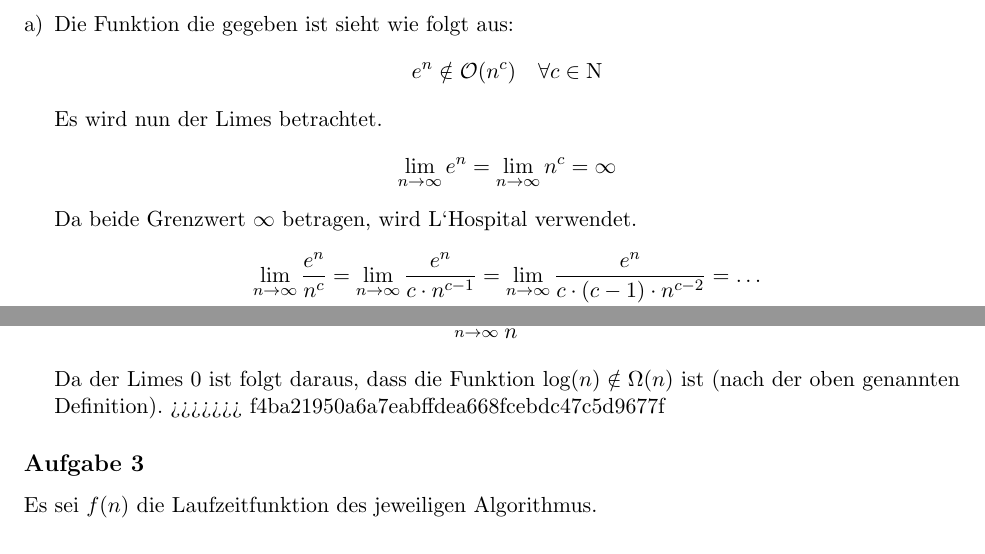
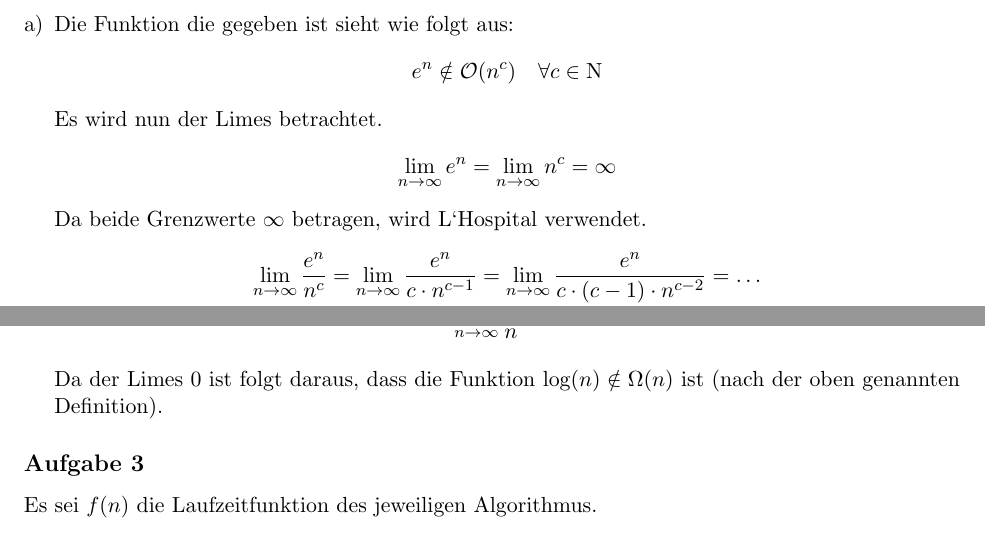
Before and after one commit to azonalon/datstrualg, a LaTeX problem sheet (uebung_2/uebung.tex): two parts of page 3 of 4, joined at a grey line, cut so that both start at the same text. Compiled offline with pdfLaTeX.

Commit message:
fix typos

```diff
--- a/uebung_2/uebung.tex
+++ b/uebung_2/uebung.tex
@@ -116,10 +114,10 @@ Es wird nun der Limes betrachtet.
 \lim\limits_{n \rightarrow \infty}{e^{n}} =
   \lim\limits_{n \rightarrow \infty}{n^c} = \infty
 \end{align*}
-Da beide Grenzwert $\infty$ betragen, wird L`Hospital verwendet.
+Da beide Grenzwerte $\infty$ betragen, wird L`Hospital verwendet.
 \begin{align*}
 \lim\limits_{n \rightarrow \infty}{\dfrac{e^{n}}{n^{c}}} &= \lim\limits_{n \rightarrow \infty}{\dfrac{e^{n}}{c \cdot n^{c - 1}}} = \lim\limits_{n \rightarrow \infty}{\dfrac{e^{n}}{c \cdot (c-1) \cdot n^{c - 2}}} = \ldots \\
-& =\lim\limits_{n \rightarrow \infty}{\dfrac{e^{n}}{c \cdot (c-1) \ldots \cdot n^{c - c}}} = \lim\limits_{n \rightarrow \infty}{\dfrac{e^{n}}{c!}}
+& =\lim\limits_{n \rightarrow \infty}{\dfrac{e^{n}}{c \cdot (c-1)\cdot \ldots \cdot n^{c - c}}} = \lim\limits_{n \rightarrow \infty}{\dfrac{e^{n}}{c!}}
 \end{align*}
 Da der Limes $\infty$ ist, folgt daraus das die Funktion $e^{n} \notin \mathcal{O}(n^c)$ ist (nach der oben genannten Definition.)
 \item  Die Funktion die gegeben ist sieht wie folgt aus:
@@ -141,7 +139,6 @@ Es wird der Limes nun berechnet:
 \end{align*}
 
 Da der Limes 0 ist folgt daraus, dass die Funktion $\text{log}(n) \notin \Omega(n)$ ist (nach der oben genannten Definition).
->>>>>>> f4ba21950a6a7eabffdea668fcebdc47c5d9677f
 
 \end{enumerate}
 \subsection*{Aufgabe 3}
```
Also changed, not shown: uebung_2/uebung.tex (4 more changed lines).
